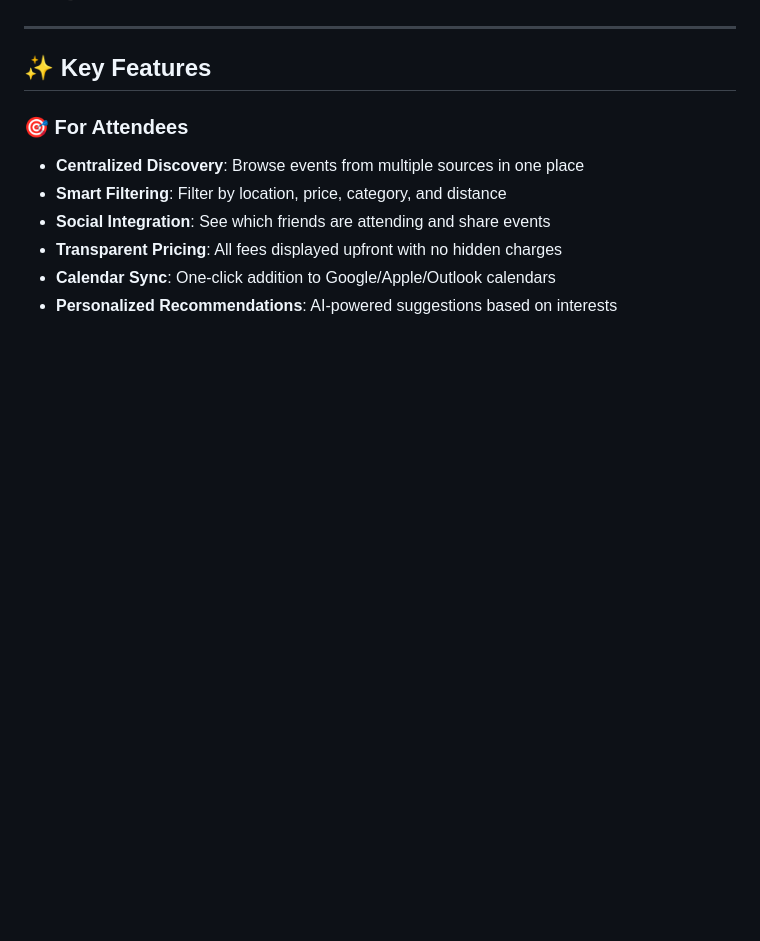
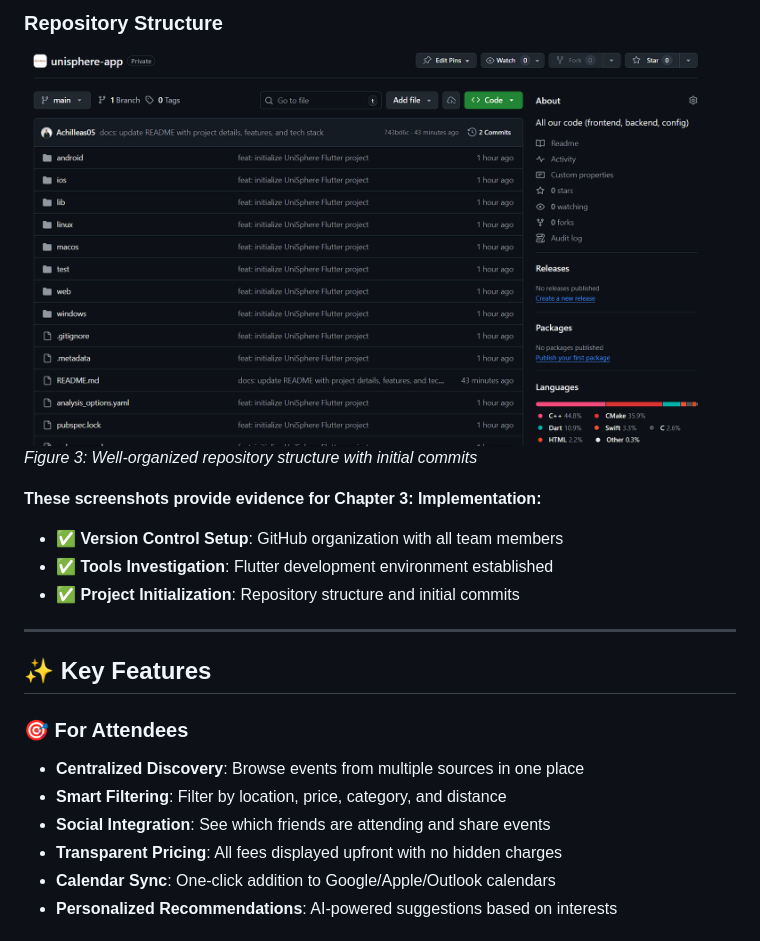
Before and after one commit to UniSpheree/unisphere-app, a Markdown page: README.md, the part around the change printed below. Rendered like a GitHub page; blank space fills up the shorter version.

```diff
--- a/README.md
+++ b/README.md
@@ -32,3 +48,13 @@
+### **Repository Structure**
+
+![Repository Structure](report-assets/repository-structure.png)
+_Figure 3: Well-organized repository structure with initial commits_
+
+**These screenshots provide evidence for Chapter 3: Implementation:**
+
+- ✅ **Version Control Setup**: GitHub organization with all team members
+- ✅ **Tools Investigation**: Flutter development environment established
+- ✅ **Project Initialization**: Repository structure and initial commits
 
 ---
 
```
Also changed, not shown: other parts of README.md (+16 -2 lines).
